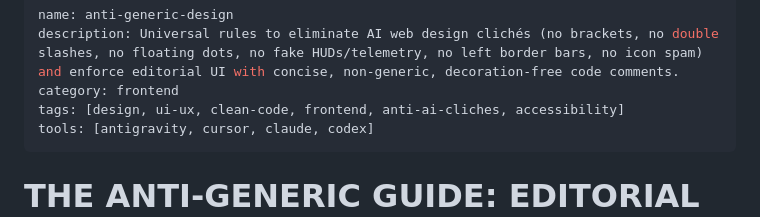
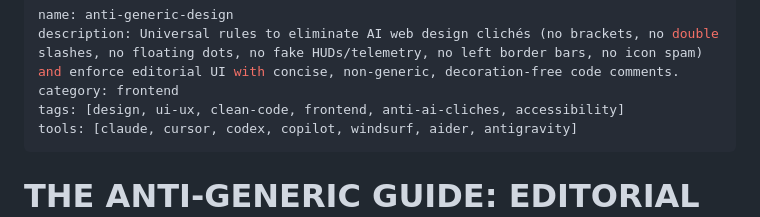
Before and after one commit to CANTARERO8/anti-generic-design, a Markdown page: SKILL.md, the part around the change. Drawn GitHub-style.

```diff
--- a/SKILL.md
+++ b/SKILL.md
@@ -3,7 +3,7 @@ name: anti-generic-design
 description: Universal rules to eliminate AI web design clichés (no brackets, no double slashes, no floating dots, no fake HUDs/telemetry, no left border bars, no icon spam) and enforce editorial UI with concise, non-generic, decoration-free code comments.
 category: frontend
 tags: [design, ui-ux, clean-code, frontend, anti-ai-cliches, accessibility]
-tools: [antigravity, cursor, claude, codex]
+tools: [claude, cursor, codex, copilot, windsurf, aider, antigravity]
 ---
 
 # THE ANTI-GENERIC GUIDE: EDITORIAL WEB DESIGN & CLEAN CODE
```
Also changed, not shown: README.md (+43 -8 lines).
